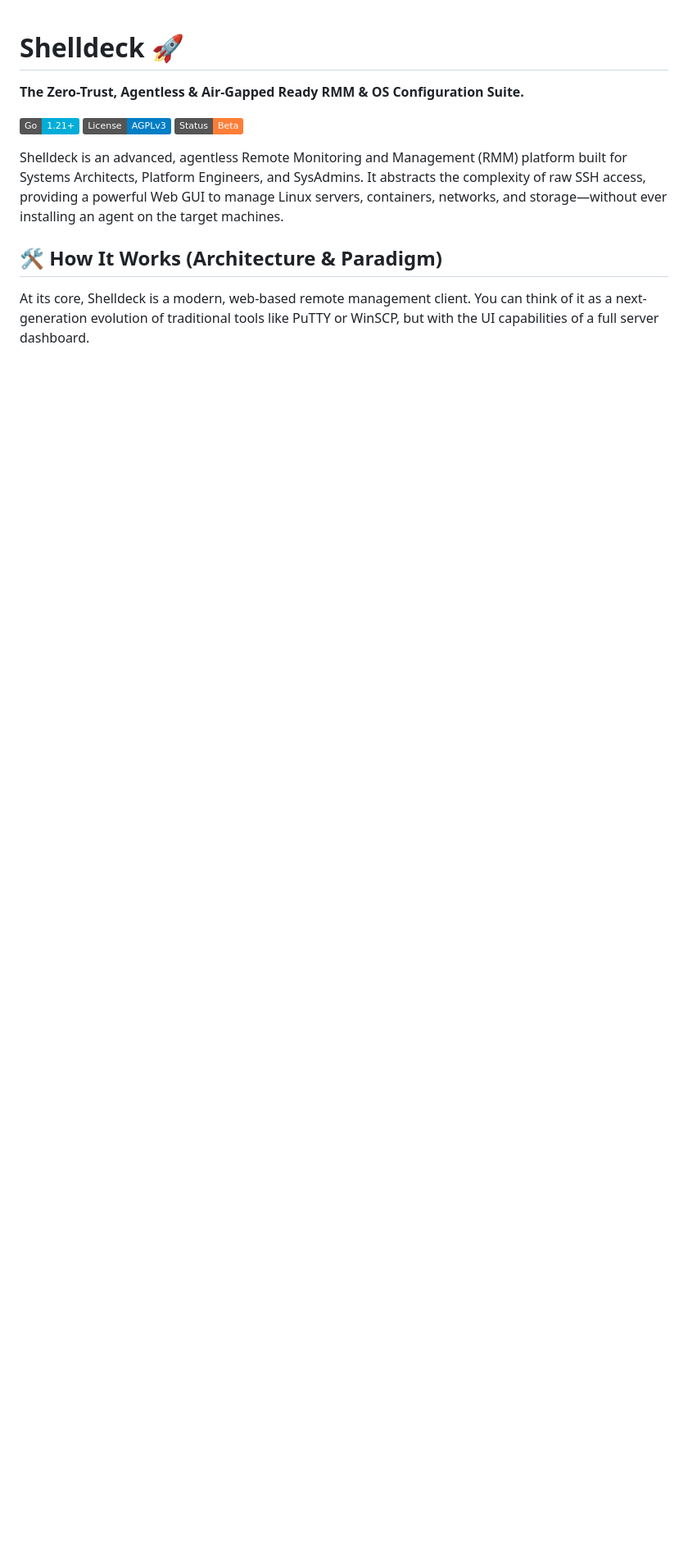
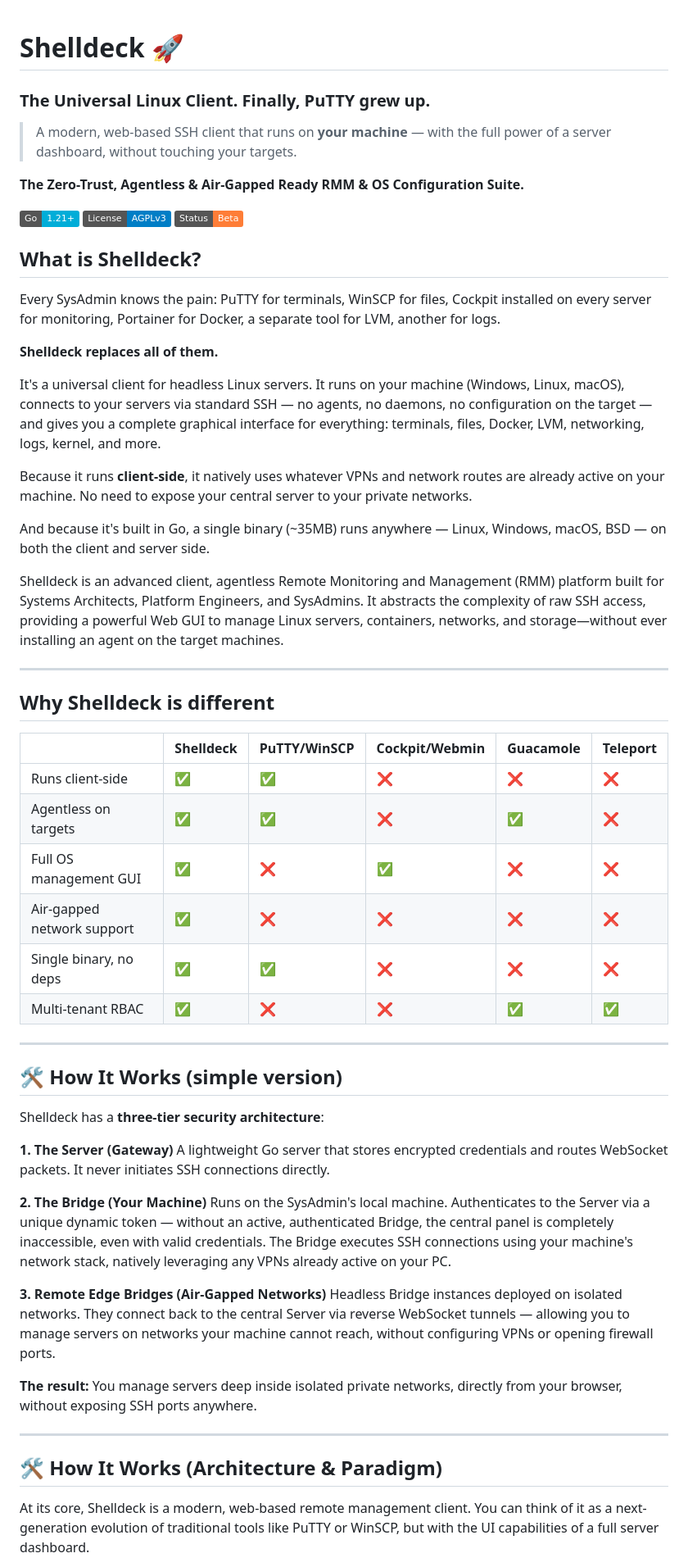
Before and after one commit to j1g3n/shelldeck, a Markdown page: README.MD, the part around one of its changes. Shown at 82% size. Rendered like a GitHub page; badges without logos; blank space fills up the shorter version.

```diff
--- a/README.MD
+++ b/README.MD
@@ -1,11 +1,79 @@
 # Shelldeck 🚀
+
+### The Universal Linux Client. Finally, PuTTY grew up.
+
+> A modern, web-based SSH client that runs on **your machine** —
+> with the full power of a server dashboard, without touching your targets.
+
 **The Zero-Trust, Agentless & Air-Gapped Ready RMM & OS Configuration Suite.**
 
 ![Go Version](https://img.shields.io/badge/Go-1.21+-00ADD8?style=flat&logo=go)
 ![License](https://img.shields.io/badge/License-AGPLv3-blue.svg)
 ![Status](https://img.shields.io/badge/Status-Beta-orange)
+## What is Shelldeck?
 
-Shelldeck is an advanced, agentless Remote Monitoring and Management (RMM) platform built for Systems Architects, Platform Engineers, and SysAdmins. It abstracts the complexity of raw SSH access, providing a powerful Web GUI to manage Linux servers, containers, networks, and storage—without ever installing an agent on the target machines.
+Every SysAdmin knows the pain: PuTTY for terminals, WinSCP for files,
+Cockpit installed on every server for monitoring, Portainer for Docker,
+a separate tool for LVM, another for logs.
+
+**Shelldeck replaces all of them.**
+
+It's a universal client for headless Linux servers. It runs on your
+machine (Windows, Linux, macOS), connects to your servers via standard
+SSH — no agents, no daemons, no configuration on the target — and gives
+you a complete graphical interface for everything: terminals, files,
+Docker, LVM, networking, logs, kernel, and more.
+
+Because it runs **client-side**, it natively uses whatever VPNs and
+network routes are already active on your machine. No need to expose
+your central server to your private networks.
+
+And because it's built in Go, a single binary (~35MB) runs anywhere —
+Linux, Windows, macOS, BSD — on both the client and server side.
+
+Shelldeck is an advanced client, agentless Remote Monitoring and Management (RMM) platform built for Systems Architects, Platform Engineers, and SysAdmins. It abstracts the complexity of raw SSH access, providing a powerful Web GUI to manage Linux servers, containers, networks, and storage—without ever installing an agent on the target machines.
+
+---
+
+## Why Shelldeck is different
+
+| | Shelldeck | PuTTY/WinSCP | Cockpit/Webmin | Guacamole | Teleport |
+|---|---|---|---|---|---|
+| Runs client-side | ✅ | ✅ | ❌ | ❌ | ❌ |
+| Agentless on targets | ✅ | ✅ | ❌ | ✅ | ❌ |
+| Full OS management GUI | ✅ | ❌ | ✅ | ❌ | ❌ |
+| Air-gapped network support | ✅ | ❌ | ❌ | ❌ | ❌ |
+| Single binary, no deps | ✅ | ✅ | ❌ | ❌ | ❌ |
+| Multi-tenant RBAC | ✅ | ❌ | ❌ | ✅ | ✅ |
+
+---
+
+## 🛠️ How It Works (simple version)
+
+Shelldeck has a **three-tier security architecture**:
+
+**1. The Server (Gateway)**
+A lightweight Go server that stores encrypted credentials and routes
+WebSocket packets. It never initiates SSH connections directly.
+
+**2. The Bridge (Your Machine)**
+Runs on the SysAdmin's local machine. Authenticates to the Server via
+a unique dynamic token — without an active, authenticated Bridge,
+the central panel is completely inaccessible, even with valid credentials.
+The Bridge executes SSH connections using your machine's network stack,
+natively leveraging any VPNs already active on your PC.
+
+**3. Remote Edge Bridges (Air-Gapped Networks)**
+Headless Bridge instances deployed on isolated networks. They connect
+back to the central Server via reverse WebSocket tunnels — allowing you
+to manage servers on networks your machine cannot reach, without
+configuring VPNs or opening firewall ports.
+
+**The result:** You manage servers deep inside isolated private networks,
+directly from your browser, without exposing SSH ports anywhere.
+
+---
+
 
 ## 🛠️ How It Works (Architecture & Paradigm)
 
```
Also changed, not shown: other parts of README.MD (+0 -1 lines).
